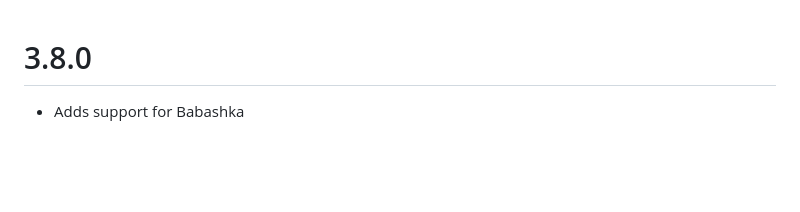
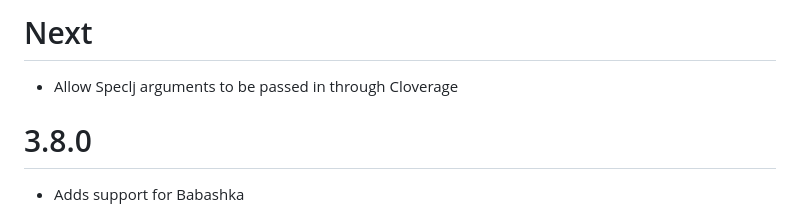
Before and after one commit to slagyr/speclj, a Markdown page: CHANGES.md, the part around the change. Rendered like a GitHub page; blank space fills up the shorter version.

Commit message:
Update changelog with Cloverage

```diff
--- a/CHANGES.md
+++ b/CHANGES.md
@@ -1,3 +1,6 @@
+# Next
+* Allow Speclj arguments to be passed in through Cloverage
+
 # 3.8.0
 * Adds support for Babashka
 
```
